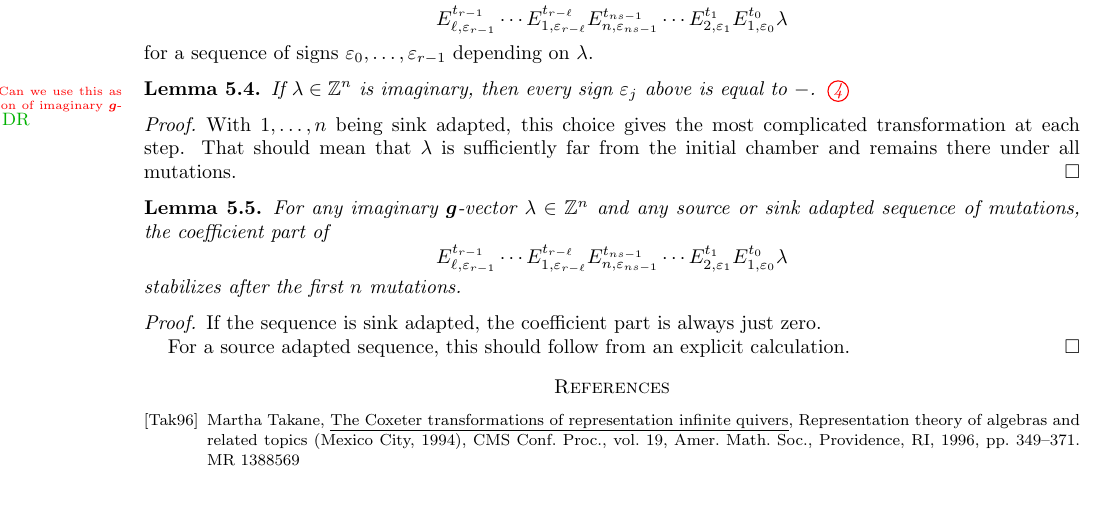
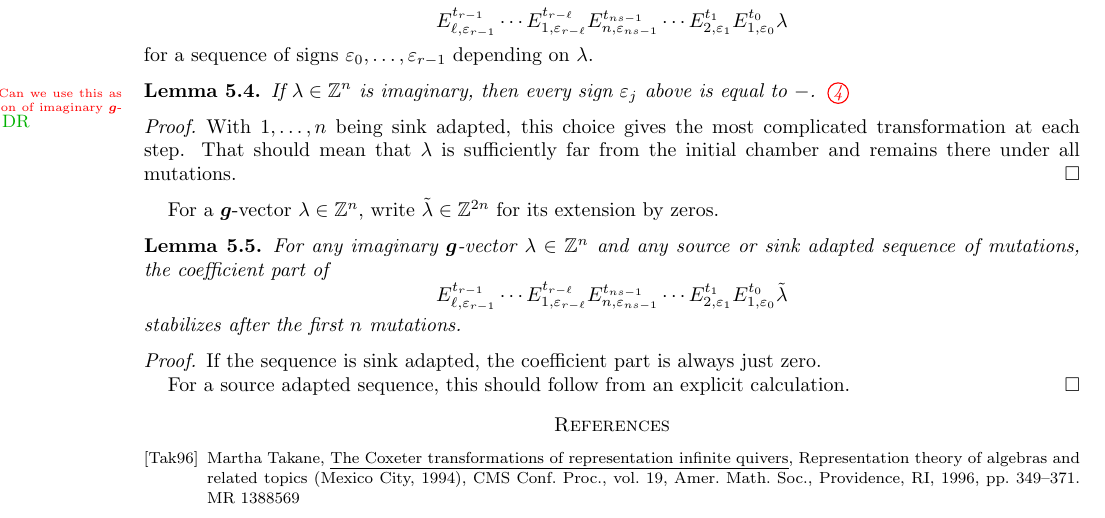
Before and after one commit to drupel/DominanceRegions, a LaTeX paper (affine_dominance.tex): part of page 6 of 6, cut so that both start at the same text. Compiled offline with pdfLaTeX.

Commit message:
Small correction

```diff
--- a/affine_dominance.tex
+++ b/affine_dominance.tex
@@ -375,9 +375,10 @@
     That should mean that $\lambda$ is sufficiently far from the initial chamber and remains there under all mutations.
   \end{proof}
 
+  For a $\bfg$-vector $\lambda\in\ZZ^n$, write $\tilde\lambda\in\ZZ^{2n}$ for its extension by zeros.
   \begin{lemma}
     For any imaginary $\bfg$-vector $\lambda\in\ZZ^n$ and any source or sink adapted sequence of mutations, the coefficient part of
-    \[E^{t_{r-1}}_{\ell,\varepsilon_{r-1}} \cdots E^{t_{r-\ell}}_{1,\varepsilon_{r-\ell}} E^{t_{ns-1}}_{n,\varepsilon_{ns-1}} \cdots E^{t_1}_{2,\varepsilon_1} E^{t_0}_{1,\varepsilon_0} \lambda\]
+    \[E^{t_{r-1}}_{\ell,\varepsilon_{r-1}} \cdots E^{t_{r-\ell}}_{1,\varepsilon_{r-\ell}} E^{t_{ns-1}}_{n,\varepsilon_{ns-1}} \cdots E^{t_1}_{2,\varepsilon_1} E^{t_0}_{1,\varepsilon_0} \tilde\lambda\]
     stabilizes after the first $n$ mutations.
   \end{lemma}
   \begin{proof}
```
